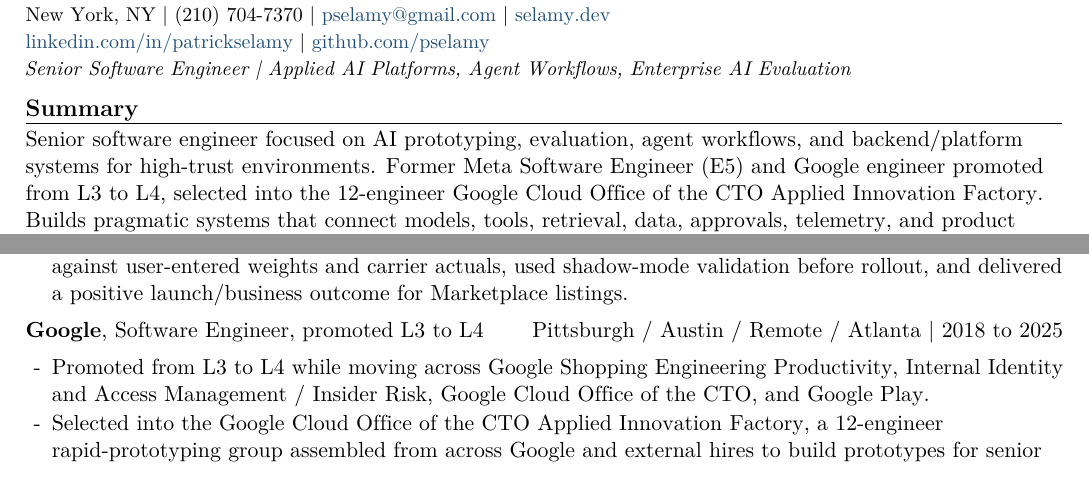
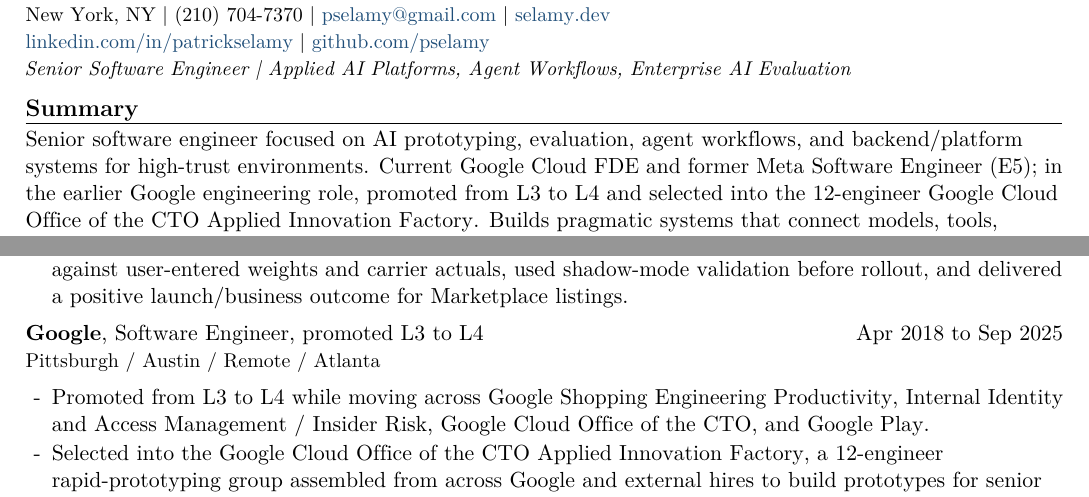
Before and after one commit to pselamy/resume, a LaTeX document (variants/hudson-bay-ai-engineer.tex): two parts of page 1 of 2, joined at a grey line, cut so that both start at the same text. Compiled offline with pdfLaTeX.

Commit message:
chore: stage reviewed variants/hudson-bay-ai-engineer.tex
Apply the locally validated and independently reviewed source.

```diff
--- a/variants/hudson-bay-ai-engineer.tex
+++ b/variants/hudson-bay-ai-engineer.tex
@@ -19,6 +19,6 @@
 \titleline{Senior Software Engineer \textbar{} Applied AI Platforms, Agent Workflows, Enterprise AI Evaluation}
 
 \rsection{Summary}
-Senior software engineer focused on AI prototyping, evaluation, agent workflows, and backend/platform systems for high-trust environments. Former Meta Software Engineer (E5) and Google engineer promoted from L3 to L4, selected into the 12-engineer Google Cloud Office of the CTO Applied Innovation Factory. Builds pragmatic systems that connect models, tools, retrieval, data, approvals, telemetry, and product workflows with measurable outcomes.
+Senior software engineer focused on AI prototyping, evaluation, agent workflows, and backend/platform systems for high-trust environments. Current Google Cloud FDE and former Meta Software Engineer (E5); in the earlier Google engineering role, promoted from L3 to L4 and selected into the 12-engineer Google Cloud Office of the CTO Applied Innovation Factory. Builds pragmatic systems that connect models, tools, retrieval, data, approvals, telemetry, and product workflows with measurable outcomes.
 
 \rsection{Experience}
@@ -29,7 +30,8 @@
   \item Owned the ML-assisted shipped-listing flow that removed manual item-weight entry; evaluated predictions against user-entered weights and carrier actuals, used shadow-mode validation before rollout, and delivered a positive launch/business outcome for Marketplace listings.
 \end{itemize}
 
-\role{Google}{Software Engineer, promoted L3 to L4}{Pittsburgh / Austin / Remote / Atlanta \textbar{} 2018 to 2025}
+\role{Google}{Software Engineer, promoted L3 to L4}{Apr 2018 to Sep 2025}
+{\small Pittsburgh / Austin / Remote / Atlanta}\par
 \begin{itemize}
   \item Promoted from L3 to L4 while moving across Google Shopping Engineering Productivity, Internal Identity and Access Management / Insider Risk, Google Cloud Office of the CTO, and Google Play.
   \item Selected into the Google Cloud Office of the CTO Applied Innovation Factory, a 12-engineer rapid-prototyping group assembled from across Google and external hires to build prototypes for senior Google Cloud executives before larger funding or staffing decisions.
```
Also changed, not shown: variants/hudson-bay-ai-engineer.tex (5 more changed lines).
